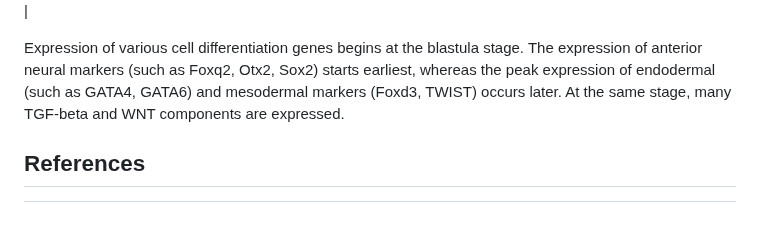
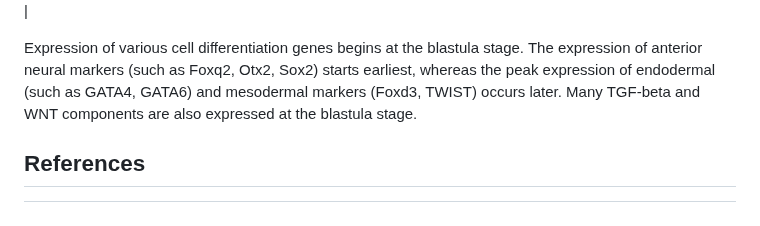
Before and after one commit to greenbergM/BI_ophelia_project, a Markdown page: README.md, the part around the change. Rendered like a GitHub page.

```diff
--- a/README.md
+++ b/README.md
@@ -121,7 +121,7 @@ Differentially expressed developmental regulators
 |:------------------------:|:------------------------------:|
 | ![TGF-beta](pics/tgf.png) | ![WNT](pics/wnt.png) |
 
-Expression of various cell differentiation genes begins at the blastula stage. The expression of anterior neural markers (such as Foxq2, Otx2, Sox2) starts earliest, whereas the peak expression of endodermal (such as GATA4, GATA6) and mesodermal markers (Foxd3, TWIST) occurs later. At the same stage, many TGF-beta and WNT components are expressed.
+Expression of various cell differentiation genes begins at the blastula stage. The expression of anterior neural markers (such as Foxq2, Otx2, Sox2) starts earliest, whereas the peak expression of endodermal (such as GATA4, GATA6) and mesodermal markers (Foxd3, TWIST) occurs later. Many TGF-beta and WNT components are also expressed at the blastula stage.
 
 
 
```
